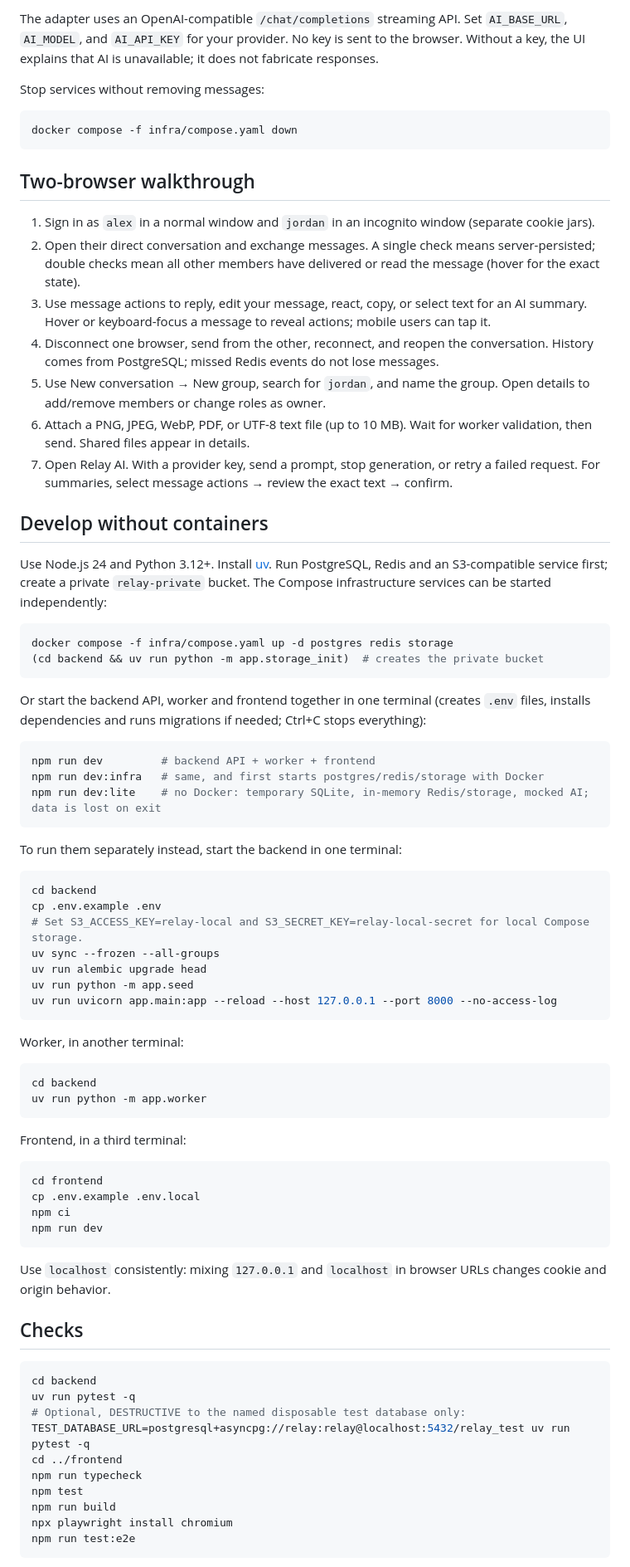
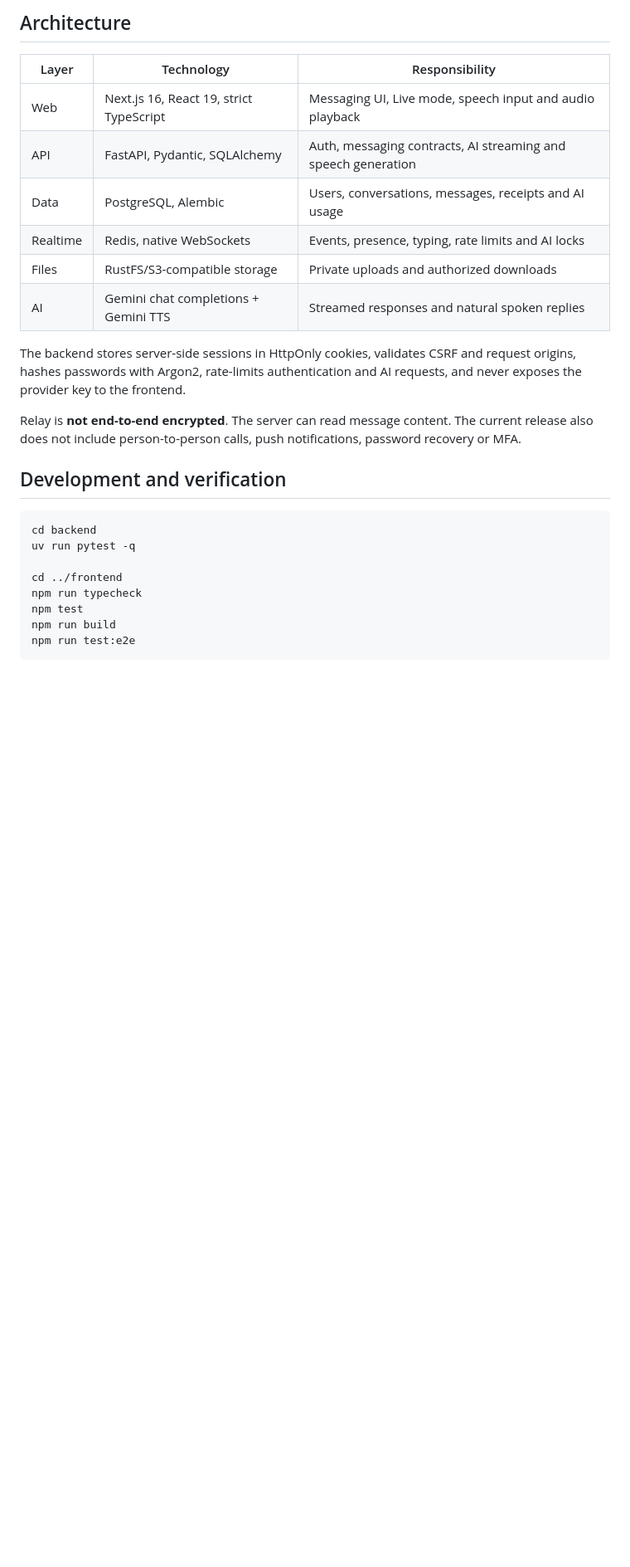
Before and after one commit to Nati1-2/AIchatbotandchatapp, a Markdown page: README.md, the part around one of its changes. Shown at 83% size. Rendered like a GitHub page; blank space fills up the shorter version.

Commit message:
feat: add Gemini voice chat and polished project showcase

````diff
--- a/README.md
+++ b/README.md
@@ -28,82 +107,34 @@ docker compose --env-file .env -f infra/compose.yaml up --build
 ```
 
-The adapter uses an OpenAI-compatible `/chat/completions` streaming API. Set `AI_BASE_URL`, `AI_MODEL`, and `AI_API_KEY` for your provider. No key is sent to the browser. Without a key, the UI explains that AI is unavailable; it does not fabricate responses.
+## Architecture
 
-Stop services without removing messages:
+| Layer | Technology | Responsibility |
+| --- | --- | --- |
+| Web | Next.js 16, React 19, strict TypeScript | Messaging UI, Live mode, speech input and audio playback |
+| API | FastAPI, Pydantic, SQLAlchemy | Auth, messaging contracts, AI streaming and speech generation |
+| Data | PostgreSQL, Alembic | Users, conversations, messages, receipts and AI usage |
+| Realtime | Redis, native WebSockets | Events, presence, typing, rate limits and AI locks |
+| Files | RustFS/S3-compatible storage | Private uploads and authorized downloads |
+| AI | Gemini chat completions + Gemini TTS | Streamed responses and natural spoken replies |
 
-```sh
-docker compose -f infra/compose.yaml down
-```
+The backend stores server-side sessions in HttpOnly cookies, validates CSRF and
+request origins, hashes passwords with Argon2, rate-limits authentication and AI
+requests, and never exposes the provider key to the frontend.
 
-## Two-browser walkthrough
+Relay is **not end-to-end encrypted**. The server can read message content. The
+current release also does not include person-to-person calls, push notifications,
+password recovery or MFA.
 
-1. Sign in as `alex` in a normal window and `jordan` in an incognito window (separate cookie jars).
-2. Open their direct conversation and exchange messages. A single check means server-persisted; double checks mean all other members have delivered or read the message (hover for the exact state).
-3. Use message actions to reply, edit your message, react, copy, or select text for an AI summary. Hover or keyboard-focus a message to reveal actions; mobile users can tap it.
-4. Disconnect one browser, send from the other, reconnect, and reopen the conversation. History comes from PostgreSQL; missed Redis events do not lose messages.
-5. Use New conversation → New group, search for `jordan`, and name the group. Open details to add/remove members or change roles as owner.
-6. Attach a PNG, JPEG, WebP, PDF, or UTF-8 text file (up to 10 MB). Wait for worker validation, then send. Shared files appear in details.
-7. Open Relay AI. With a provider key, send a prompt, stop generation, or retry a failed request. For summaries, select message actions → review the exact text → confirm.
+## Development and verification
 
-## Develop without containers
-
-Use Node.js 24 and Python 3.12+. Install [uv](https://docs.astral.sh/uv/getting-started/installation/). Run PostgreSQL, Redis and an S3-compatible service first; create a private `relay-private` bucket. The Compose infrastructure services can be started independently:
-
-```sh
-docker compose -f infra/compose.yaml up -d postgres redis storage
-(cd backend && uv run python -m app.storage_init)  # creates the private bucket
-```
-
-Or start the backend API, worker and frontend together in one terminal (creates `.env` files, installs dependencies and runs migrations if needed; Ctrl+C stops everything):
-
-```sh
-npm run dev         # backend API + worker + frontend
-npm run dev:infra   # same, and first starts postgres/redis/storage with Docker
-npm run dev:lite    # no Docker: temporary SQLite, in-memory Redis/storage, mocked AI; data is lost on exit
-```
-
-To run them separately instead, start the backend in one terminal:
-
-```sh
-cd backend
-cp .env.example .env
-# Set S3_ACCESS_KEY=relay-local and S3_SECRET_KEY=relay-local-secret for local Compose storage.
-uv sync --frozen --all-groups
-uv run alembic upgrade head
-uv run python -m app.seed
-uv run uvicorn app.main:app --reload --host 127.0.0.1 --port 8000 --no-access-log
-```
-
-Worker, in another terminal:
-
-```sh
-cd backend
-uv run python -m app.worker
-```
-
-Frontend, in a third terminal:
-
-```sh
-cd frontend
-cp .env.example .env.local
-npm ci
-npm run dev
-```
-
-Use `localhost` consistently: mixing `127.0.0.1` and `localhost` in browser URLs changes cookie and origin behavior.
-
-## Checks
-
-```sh
+```bash
 cd backend
 uv run pytest -q
-# Optional, DESTRUCTIVE to the named disposable test database only:
-TEST_DATABASE_URL=postgresql+asyncpg://relay:relay@localhost:5432/relay_test uv run pytest -q
+
 cd ../frontend
 npm run typecheck
 npm test
 npm run build
-npx playwright install chromium
 npm run test:e2e
 ```
 
````
Also changed, not shown: other parts of README.md (+112 -19 lines), docs/screenshots/ai-voice-live.png (added), docs/screenshots/desktop.png (deleted), docs/screenshots/messaging.png, docs/screenshots/mobile.png (deleted), 15 other files.
